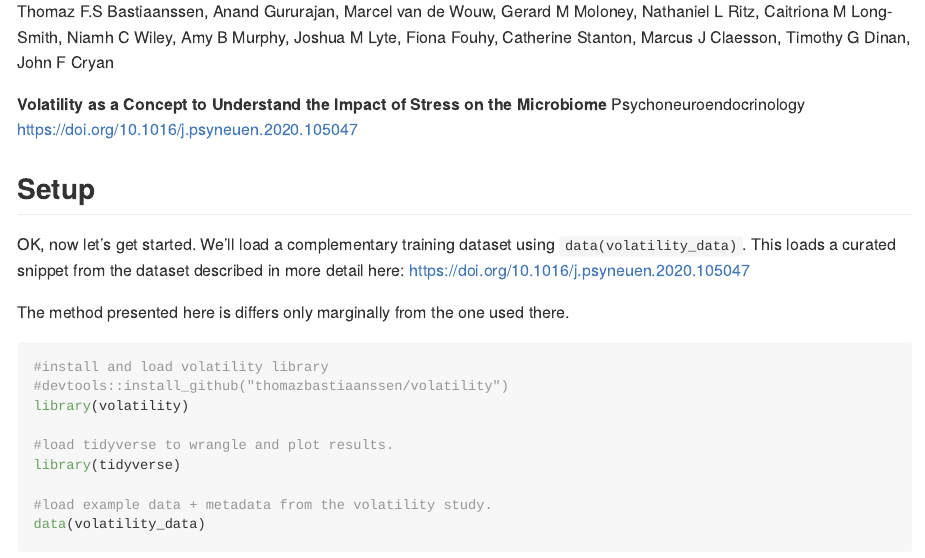
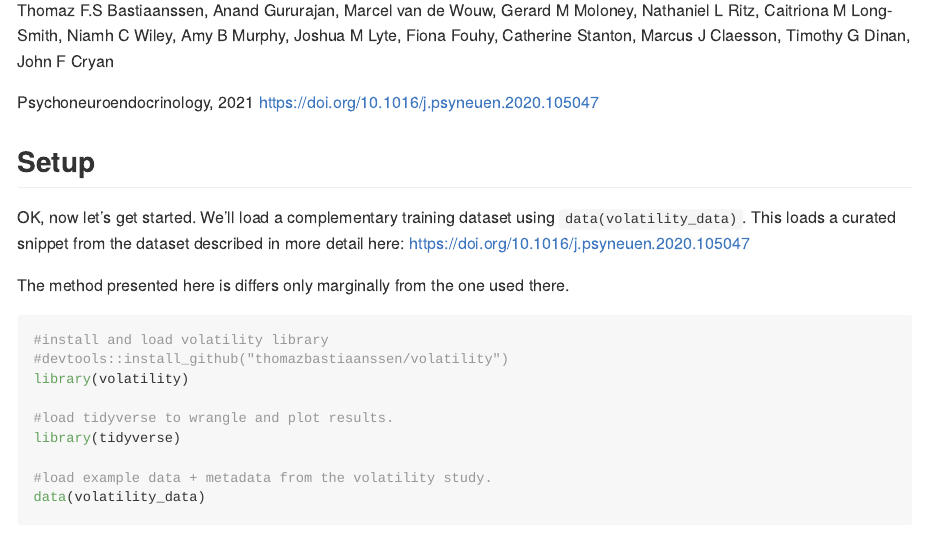
Before and after one commit to thomazbastiaanssen/Volatility, an R Markdown document (README.Rmd): the page in a window 1100 px wide, from 240 px down before the commit and from 280 px down after it, so that both start at the same text. The pictures show the output file README.md that the author committed with the source, drawn offline in the style of GitHub.

Commit message:
citation

```diff
--- a/README.Rmd
+++ b/README.Rmd
@@ -22,7 +24,6 @@ If you use this software, please cite our work.
 Thomaz F.S Bastiaanssen, Anand Gururajan, Marcel van de Wouw, Gerard M Moloney, Nathaniel L Ritz, Caitriona M Long-Smith, Niamh C Wiley, Amy B Murphy, Joshua M Lyte, Fiona Fouhy, Catherine Stanton, Marcus J Claesson, Timothy G Dinan, John F Cryan
 
-**Volatility as a Concept to Understand the Impact of Stress on the Microbiome**
-Psychoneuroendocrinology
+Psychoneuroendocrinology, 2021
 https://doi.org/10.1016/j.psyneuen.2020.105047
 
 ## Setup
```
Also changed, not shown: README.md, README.Rmd (2 more changed lines).
